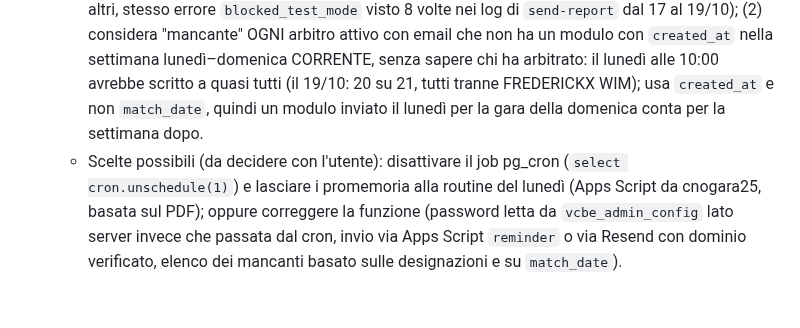
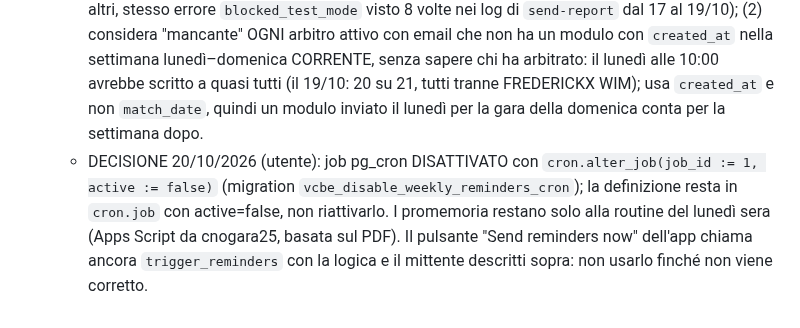
Before and after one commit to chrinogara/video-challenge-be, a Markdown page: CLAUDE.md, the part around the change. Drawn GitHub-style.

Commit message:
CLAUDE.md: job pg_cron dei promemoria disattivato il 20/10/2026
Co-Authored-By: Claude Fable 5.1 <noreply@anthropic.com>
Claude-Session: https://claude.ai/code/session_018G2Trp5UZsCoFTGywGo4nv

```diff
--- a/CLAUDE.md
+++ b/CLAUDE.md
@@ -54,4 +54,4 @@
 - Esito verifica 21/09–18/10/2026: 14 moduli da 9 arbitri (BLAISE PECHEUR 2, THUYS CHRIS 3, FREDERICKX WIM 3, HERBOTS PAUL, VAN DE VELDE DIRK, STEVENS RONNY, PINTER PIERRE, EMMA YVVAN, BONAMI EMANUEL); tutti e 14 archiviati su Drive. Unico PDF con nomi: 18/10 (5 designati, tutti in regola). 9 dei 14 moduli riguardano gare che i PDF non elencano. Gare Liga senza modulo e senza Video Referee noto: 5 del 03/10 (LIGD-001/003/004/005/006), 1 gara SPC dell'11/10 (5 designazioni VIDEO nel PDF, 4 moduli), LIGH-01 16/10, LIGD-011 17/10, LIGD-007 18/10. `vcbe_miss_log` vuoto.
 - Funzione promemoria dell'app (`admin-write` azione `trigger_reminders`, pulsante "Send reminders now" nel pannello Weekly check): NON ha mai inviato nulla. Esiste un job pg_cron nel DB CityLens, `vcbe-weekly-reminders` (jobid 1, `0 8 * * 1` = lunedì 10:00 Bruxelles, attivo dal 24/08/2026), che chiama `admin-write` via `net.http_post` con `password = current_setting('app.admin_password', true)`: quel parametro NON è impostato nel DB (NULL), quindi il job manda `"password":""` e riceve sempre 401 unauthorized (verificato nei log di 21/09, 28/09, 05/10, 12/10, 19/10 e in `net._http_response`). `cron.job_run_details` segna "succeeded" perché misura solo la SELECT, non la risposta HTTP.
   - Anche con la password giusta la funzione non funzionerebbe: (1) invia con Resend da `onboarding@resend.dev` (modalità test: consegna solo a cnogara25@gmail.com, 403 per tutti gli altri, stesso errore `blocked_test_mode` visto 8 volte nei log di `send-report` dal 17 al 19/10); (2) considera "mancante" OGNI arbitro attivo con email che non ha un modulo con `created_at` nella settimana lunedì–domenica CORRENTE, senza sapere chi ha arbitrato: il lunedì alle 10:00 avrebbe scritto a quasi tutti (il 19/10: 20 su 21, tutti tranne FREDERICKX WIM); usa `created_at` e non `match_date`, quindi un modulo inviato il lunedì per la gara della domenica conta per la settimana dopo.
-  - Scelte possibili (da decidere con l'utente): disattivare il job pg_cron (`select cron.unschedule(1)`) e lasciare i promemoria alla routine del lunedì (Apps Script da cnogara25, basata sul PDF); oppure correggere la funzione (password letta da `vcbe_admin_config` lato server invece che passata dal cron, invio via Apps Script `reminder` o via Resend con dominio verificato, elenco dei mancanti basato sulle designazioni e su `match_date`).
+  - DECISIONE 20/10/2026 (utente): job pg_cron DISATTIVATO con `cron.alter_job(job_id := 1, active := false)` (migration `vcbe_disable_weekly_reminders_cron`); la definizione resta in `cron.job` con active=false, non riattivarlo. I promemoria restano solo alla routine del lunedì sera (Apps Script da cnogara25, basata sul PDF). Il pulsante "Send reminders now" dell'app chiama ancora `trigger_reminders` con la logica e il mittente descritti sopra: non usarlo finché non viene corretto.
```
